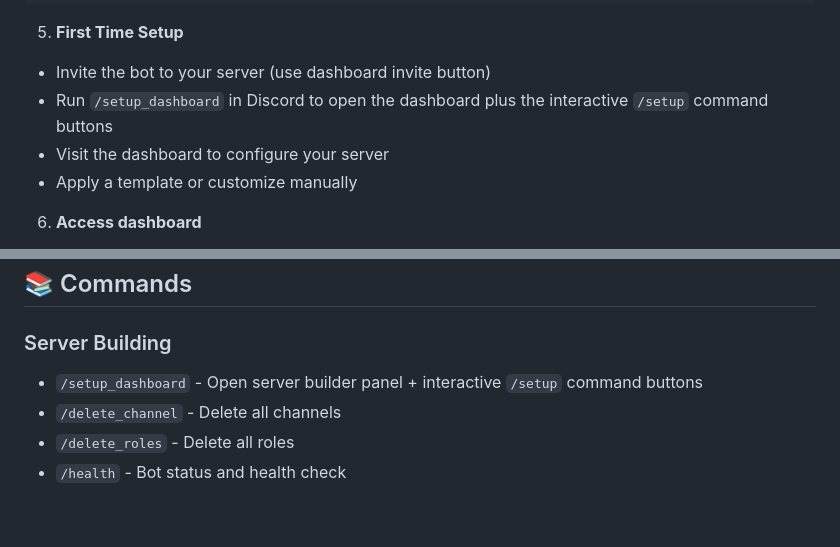
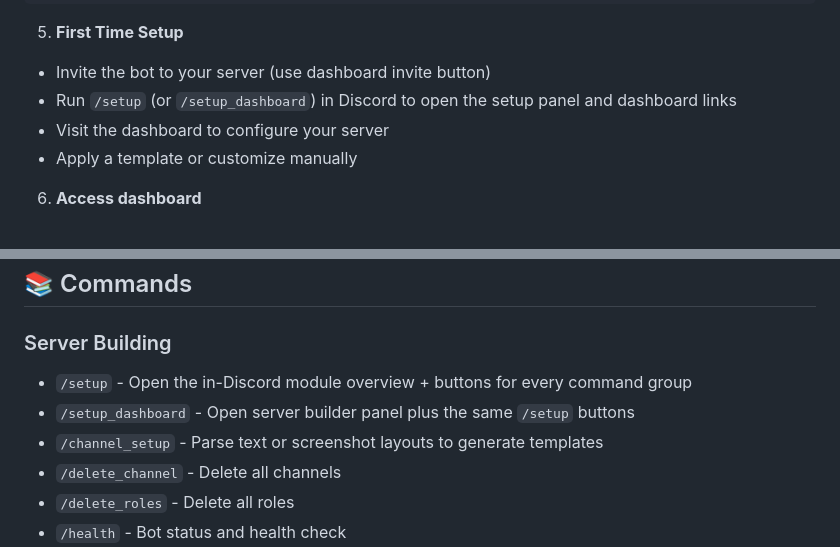
Before and after one commit to revsync09-dot/channel-manager, a Markdown page: README.md, 2 parts joined by grey strips. Rendered like a GitHub page; blank space fills up the shorter version.

Commit message:
Clarify setup commands in README
Updated setup instructions and command descriptions for clarity.

```diff
--- a/README.md
+++ b/README.md
@@ -155,7 +155,7 @@ python run_dashboard.py
 
 5. **First Time Setup**
 - Invite the bot to your server (use dashboard invite button)
-- Run `/setup_dashboard` in Discord to open the dashboard plus the interactive `/setup` command buttons
+- Run `/setup` (or `/setup_dashboard`) in Discord to open the setup panel and dashboard links
 - Visit the dashboard to configure your server
 - Apply a template or customize manually
 
@@ -198,7 +198,9 @@ FLASK_SECRET_KEY=random_secret_key
 ## 📚 Commands
 
 ### Server Building
-- `/setup_dashboard` - Open server builder panel + interactive `/setup` command buttons
+- `/setup` - Open the in-Discord module overview + buttons for every command group
+- `/setup_dashboard` - Open server builder panel plus the same `/setup` buttons
+- `/channel_setup` - Parse text or screenshot layouts to generate templates
 - `/delete_channel` - Delete all channels
 - `/delete_roles` - Delete all roles
 - `/health` - Bot status and health check
```
